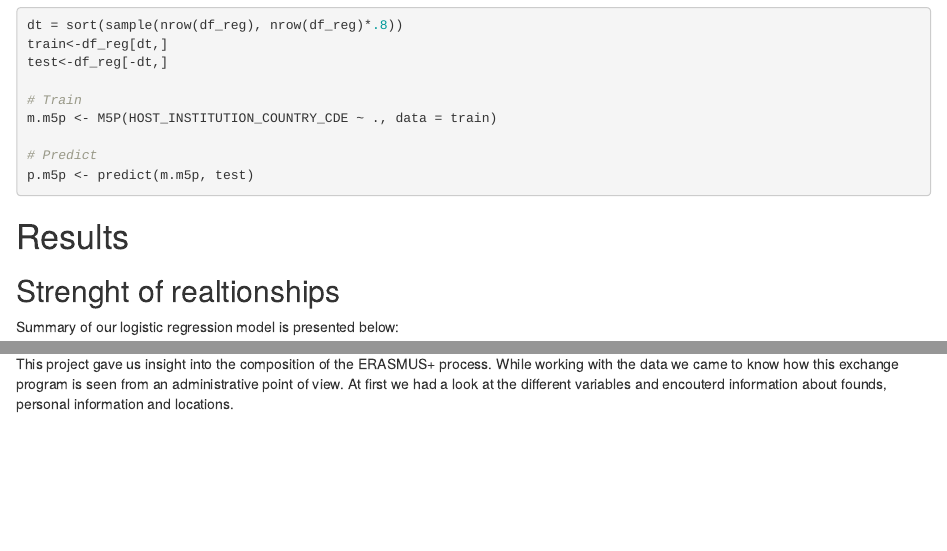
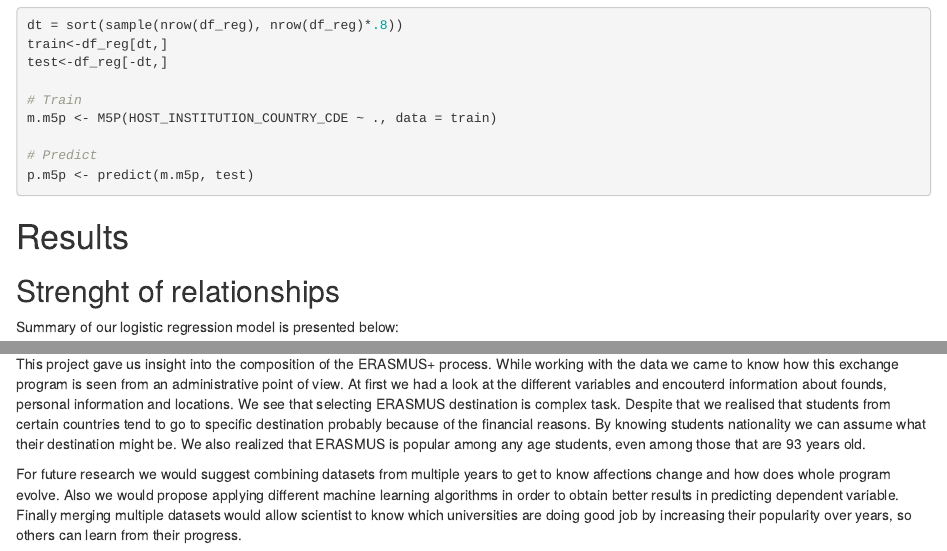
Before and after one commit to lukapozega/Data-Processes-Project, an R Markdown document (Project.Rmd): the page in a window 1100 px wide, from 5630 px down, and a second part further down, joined at a grey line. Rendered offline with R 4.5, knitr and Pandoc, with nearby package versions; some code elsewhere in the file could not run offline.

Commit message:
Fix conclusion

```diff
--- a/Project.Rmd
+++ b/Project.Rmd
@@ -163,7 +163,7 @@
 
 # Results
 
-## Strenght of realtionships
+## Strenght of relationships
 
 Summary of our logistic regression model is presented below:
 
@@ -285,4 +285,6 @@
 On an other note it can be that trying to the destition of a student with the given dataset is not a reasonable task.
 
 # Conculsion
-This project gave us insight into the composition of the ERASMUS+ process. While working with the data we came to know how this exchange program is seen from an administrative point of view. At first we had a look at the different variables and encouterd information about founds, personal information and locations.
+This project gave us insight into the composition of the ERASMUS+ process. While working with the data we came to know how this exchange program is seen from an administrative point of view. At first we had a look at the different variables and encouterd information about founds, personal information and locations. We see that selecting ERASMUS destination is complex task. Despite that we realised that students from certain countries tend to go to specific destination probably because of the financial reasons. By knowing students nationality we can assume what their destination might be. We also realized that ERASMUS is popular among any age students, even among those that are 93 years old.
+
+For future research we would suggest combining datasets from multiple years to get to know affections change and how does whole program evolve. Also we would propose applying different machine learning algorithms in order to obtain better results in predicting dependent variable. Finally merging multiple datasets would allow scientist to know which universities are doing good job by increasing their popularity over years, so others can learn from their progress.
```
